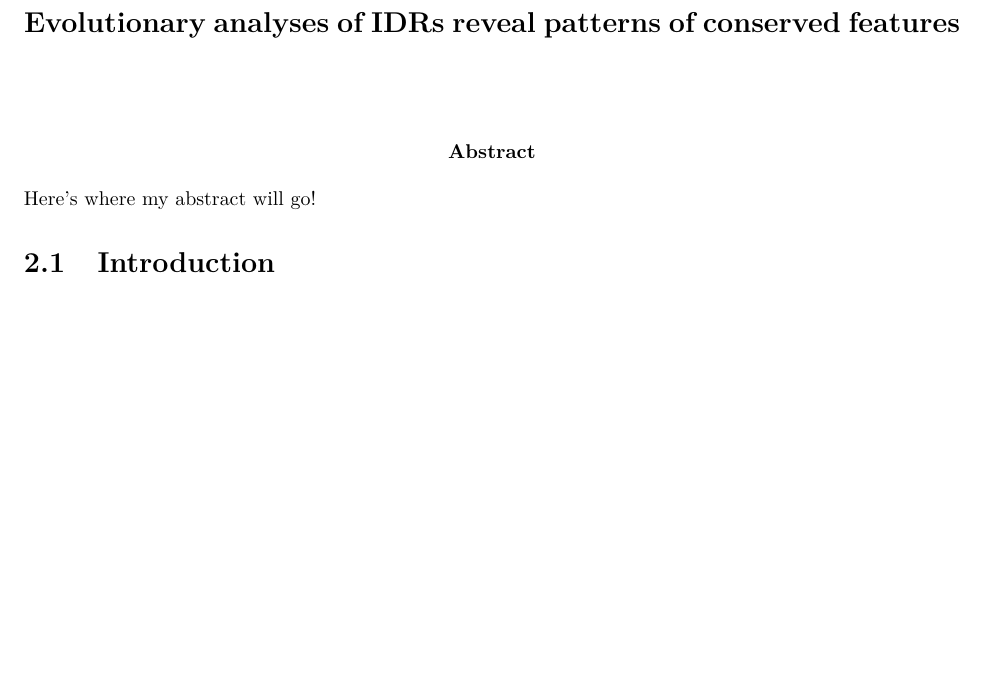
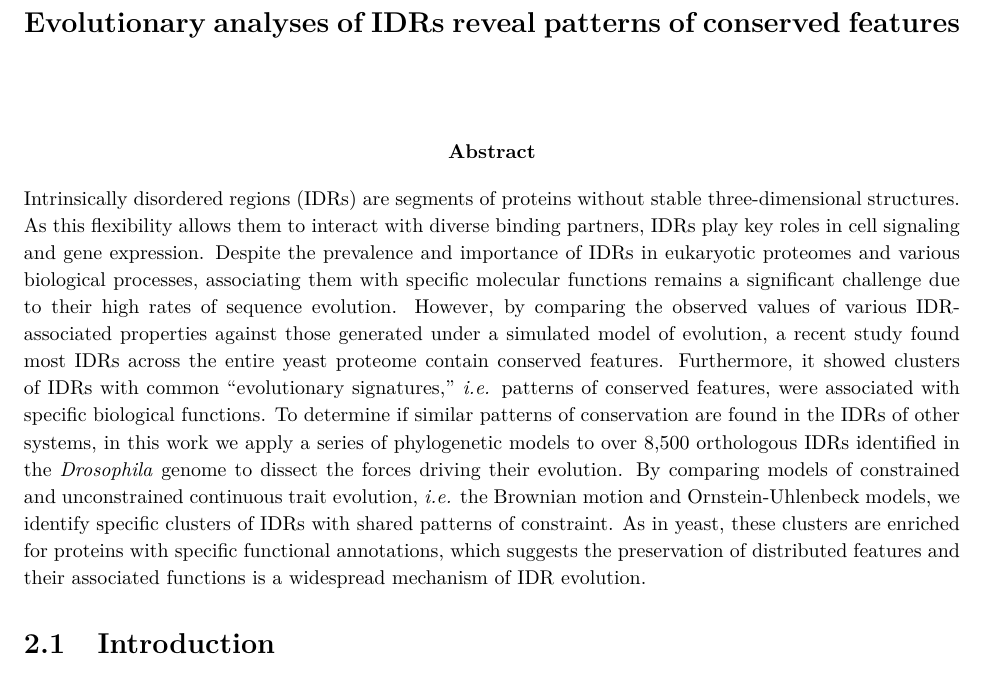
Before and after one commit to marcsingleton/orthology_inference2023_manuscript, a LaTeX thesis (main.tex, which reads chapter2/chapter2.tex): part of page 39 of 142 before the commit and part of page 39 of 143 after it, cut so that both start at the same text, the shorter picture padded with empty space. Compiled offline with pdfLaTeX.

Commit message:
Added chapter 2 abstract

```diff
--- a/chapter2/chapter2.tex
+++ b/chapter2/chapter2.tex
@@ -1,6 +1,6 @@
 \begin{abstract}
 \noindent
-Here's where my abstract will go!
+Intrinsically disordered regions (IDRs) are segments of proteins without stable three-dimensional structures. As this flexibility allows them to interact with diverse binding partners, IDRs play key roles in cell signaling and gene expression. Despite the prevalence and importance of IDRs in eukaryotic proteomes and various biological processes, associating them with specific molecular functions remains a significant challenge due to their high rates of sequence evolution. However, by comparing the observed values of various IDR-associated properties against those generated under a simulated model of evolution, a recent study found most IDRs across the entire yeast proteome contain conserved features. Furthermore, it showed clusters of IDRs with common ``evolutionary signatures,'' \textit{i.e.} patterns of conserved features, were associated with specific biological functions. To determine if similar patterns of conservation are found in the IDRs of other systems, in this work we apply a series of phylogenetic models to over 8,500 orthologous IDRs identified in the \textit{Drosophila} genome to dissect the forces driving their evolution. By comparing models of constrained and unconstrained continuous trait evolution, \textit{i.e.} the Brownian motion and Ornstein-Uhlenbeck models, we identify specific clusters of IDRs with shared patterns of constraint. As in yeast, these clusters are enriched for proteins with specific functional annotations, which suggests the preservation of distributed features and their associated functions is a widespread mechanism of IDR evolution.
 \end{abstract}
 
 \section{Introduction}
```
